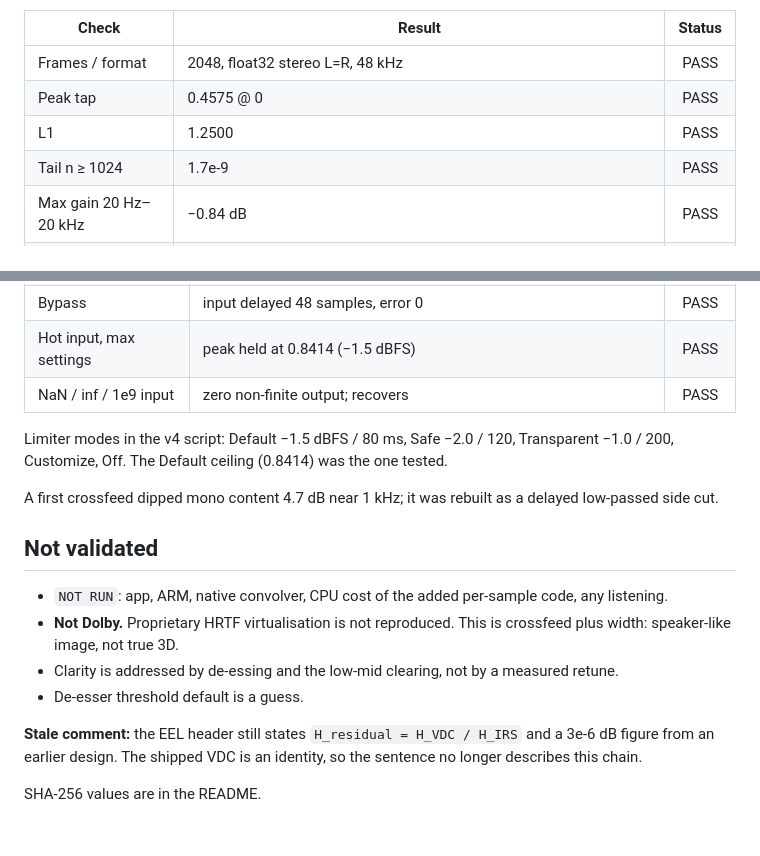
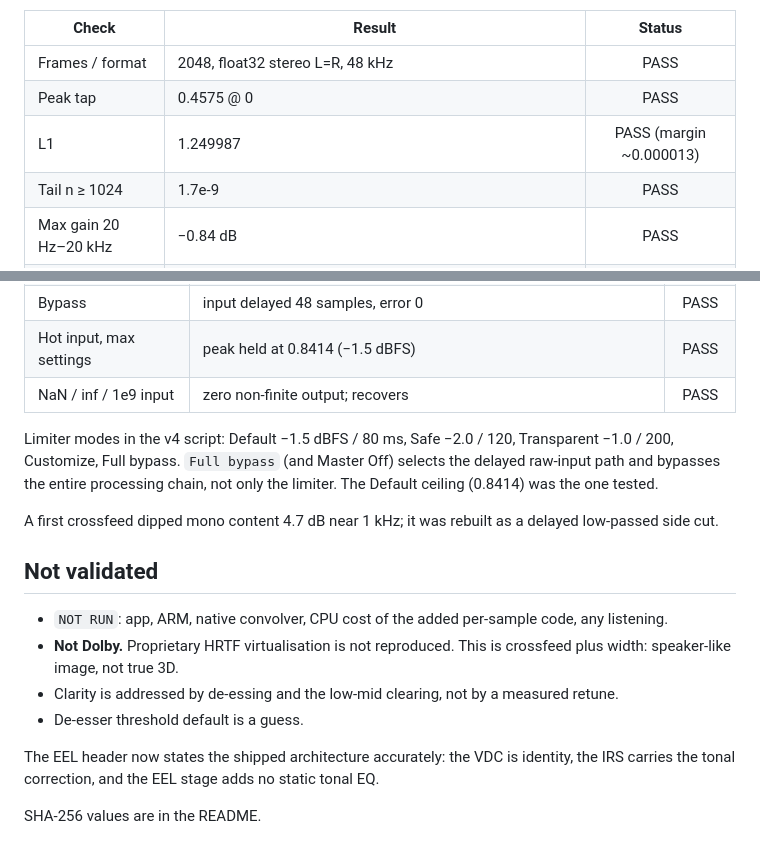
Before and after one commit to nmstudioo/HyperAudioo, a Markdown page: edx_pro/report_EDX_HA.md, 2 parts joined by grey strips. Drawn GitHub-style.

Commit message:
Clarify IEM bypass semantics and report precision

```diff
--- a/edx_pro/report_EDX_HA.md
+++ b/edx_pro/report_EDX_HA.md
@@ -19,7 +19,7 @@ Built from the exact magnitude of the v2 IRS (the user's own corrections kept),
 |---|---|:-:|
 | Frames / format | 2048, float32 stereo L=R, 48 kHz | PASS |
 | Peak tap | 0.4575 @ 0 | PASS |
-| L1 | 1.2500 | PASS |
+| L1 | 1.249987 | PASS (margin ~0.000013) |
 | Tail n ≥ 1024 | 1.7e-9 | PASS |
 | Max gain 20 Hz–20 kHz | −0.84 dB | PASS |
 | Magnitude (dB) | 30 Hz −5.0 · 100 Hz −6.9 · 200 Hz −8.5 · 500 Hz −4.3 · 1 kHz −2.3 · 3 kHz −2.2 · 5 kHz −6.5 · 8 kHz −6.5 · 15 kHz −8.4 | info |
@@ -39,7 +39,7 @@ Group delay is large near 200 Hz (−27.7 samples), inherited from v2's steep 16
 | Hot input, max settings | peak held at 0.8414 (−1.5 dBFS) | PASS |
 | NaN / inf / 1e9 input | zero non-finite output; recovers | PASS |
 
-Limiter modes in the v4 script: Default −1.5 dBFS / 80 ms, Safe −2.0 / 120, Transparent −1.0 / 200, Customize, Off. The Default ceiling (0.8414) was the one tested.
+Limiter modes in the v4 script: Default −1.5 dBFS / 80 ms, Safe −2.0 / 120, Transparent −1.0 / 200, Customize, Full bypass. `Full bypass` (and Master Off) selects the delayed raw-input path and bypasses the entire processing chain, not only the limiter. The Default ceiling (0.8414) was the one tested.
 
 A first crossfeed dipped mono content 4.7 dB near 1 kHz; it was rebuilt as a delayed low-passed side cut.
 
@@ -50,6 +50,6 @@ A first crossfeed dipped mono content 4.7 dB near 1 kHz; it was rebuilt as a del
 - Clarity is addressed by de-essing and the low-mid clearing, not by a measured retune.
 - De-esser threshold default is a guess.
 
-**Stale comment:** the EEL header still states `H_residual = H_VDC / H_IRS` and a 3e-6 dB figure from an earlier design. The shipped VDC is an identity, so the sentence no longer describes this chain.
+The EEL header now states the shipped architecture accurately: the VDC is identity, the IRS carries the tonal correction, and the EEL stage adds no static tonal EQ.
 
 SHA-256 values are in the README.
```
